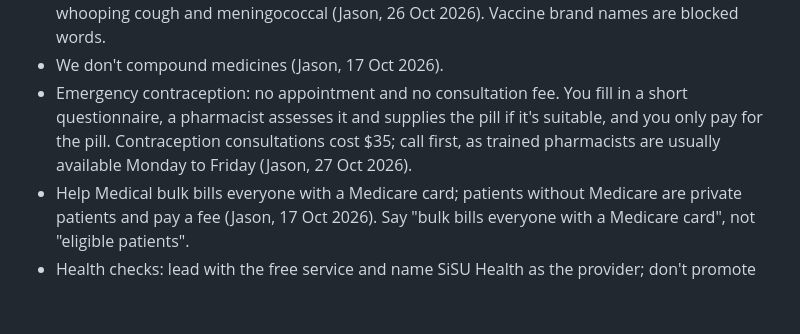
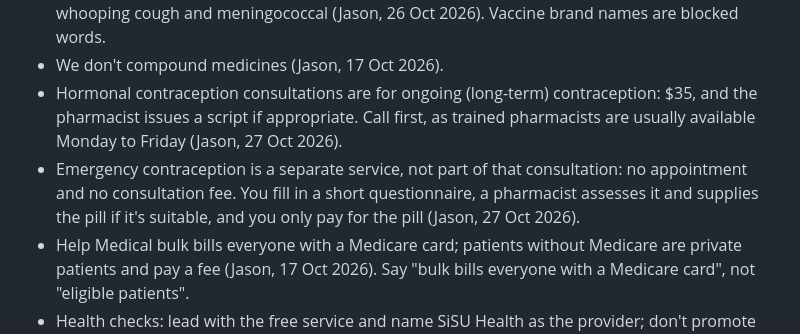
Before and after one commit to Jason-Markey/Priceline_Website, a Markdown page: HOW_TO_UPDATE_THE_WEBSITE.md, the part around the change. GitHub-like rendering; blank space fills up the shorter version.

Commit message:
House rules: keep the $35 contraception consultation and emergency contraception as separate rules
Jason (27 Oct 2026): hormonal contraception consultations are for ongoing contraception, $35,
with a script issued if appropriate; emergency contraception is a separate service with no
consultation fee. Docs only; no change to the website.

Co-Authored-By: Claude Opus 5.5 <noreply@anthropic.com>
Claude-Session: https://claude.ai/code/session_01YHXJ5WrdbrfyUKAzZ3FzBD

```diff
--- a/HOW_TO_UPDATE_THE_WEBSITE.md
+++ b/HOW_TO_UPDATE_THE_WEBSITE.md
@@ -42,9 +42,11 @@ Rules that must hold on every page (the build check enforces most of them):
   We don't give rabies, dengue, yellow fever or polio vaccines (Jason, 17 and 26 Oct 2026). Travel vaccines we do give:
   hepatitis A and B, typhoid, cholera, Japanese encephalitis, plus whooping cough and meningococcal (Jason, 26 Oct 2026). Vaccine brand names are blocked words.
 - We don't compound medicines (Jason, 17 Oct 2026).
-- Emergency contraception: no appointment and no consultation fee. You fill in a short questionnaire, a pharmacist assesses it
-  and supplies the pill if it's suitable, and you only pay for the pill. Contraception consultations cost $35; call first, as
-  trained pharmacists are usually available Monday to Friday (Jason, 27 Oct 2026).
+- Hormonal contraception consultations are for ongoing (long-term) contraception: $35, and the pharmacist issues a script if
+  appropriate. Call first, as trained pharmacists are usually available Monday to Friday (Jason, 27 Oct 2026).
+- Emergency contraception is a separate service, not part of that consultation: no appointment and no consultation fee. You
+  fill in a short questionnaire, a pharmacist assesses it and supplies the pill if it's suitable, and you only pay for the pill
+  (Jason, 27 Oct 2026).
 - Help Medical bulk bills everyone with a Medicare card; patients without Medicare are private patients and pay a fee
   (Jason, 17 Oct 2026). Say "bulk bills everyone with a Medicare card", not "eligible patients".
 - Health checks: lead with the free service and name SiSU Health as the provider; don't promote the station itself as a product
```
Also changed, not shown: tools/PAGE-BRIEF.md (+1 -1 lines).
